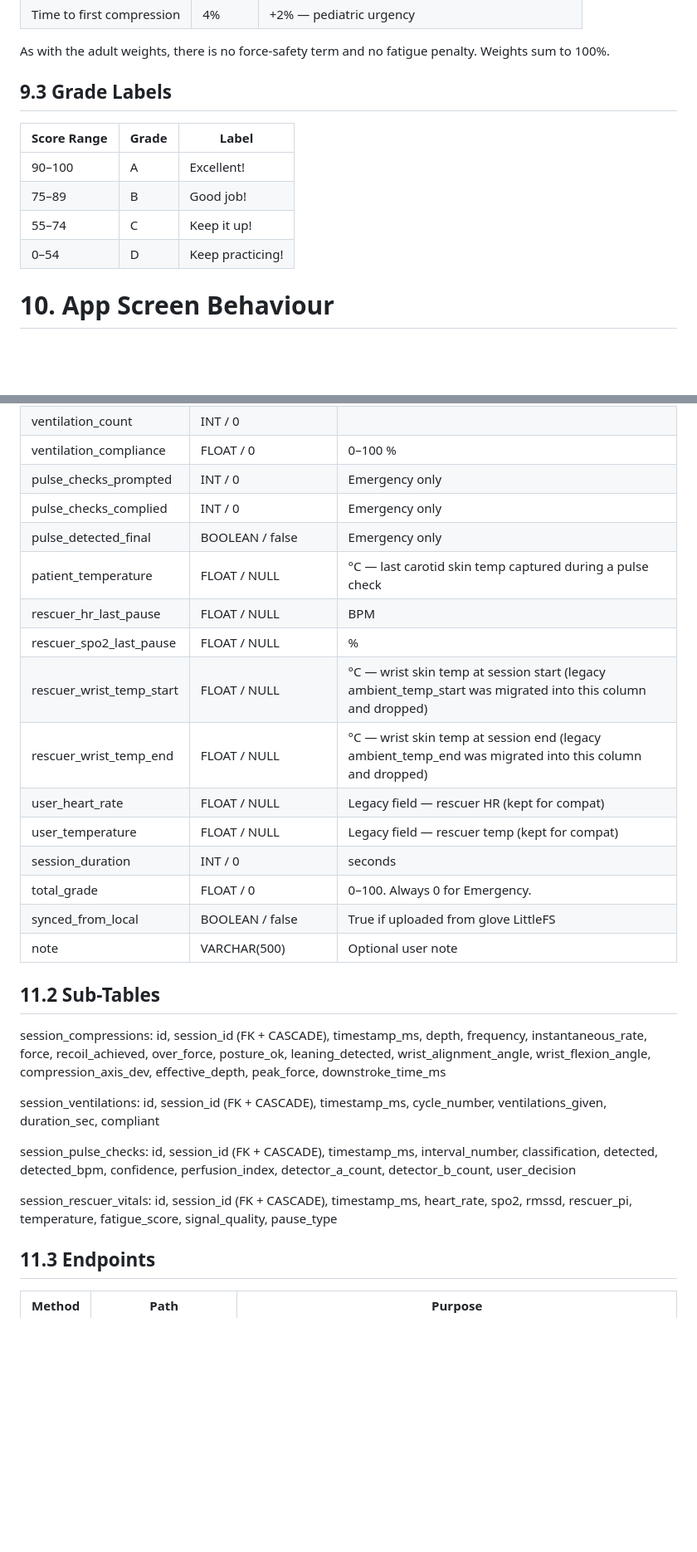
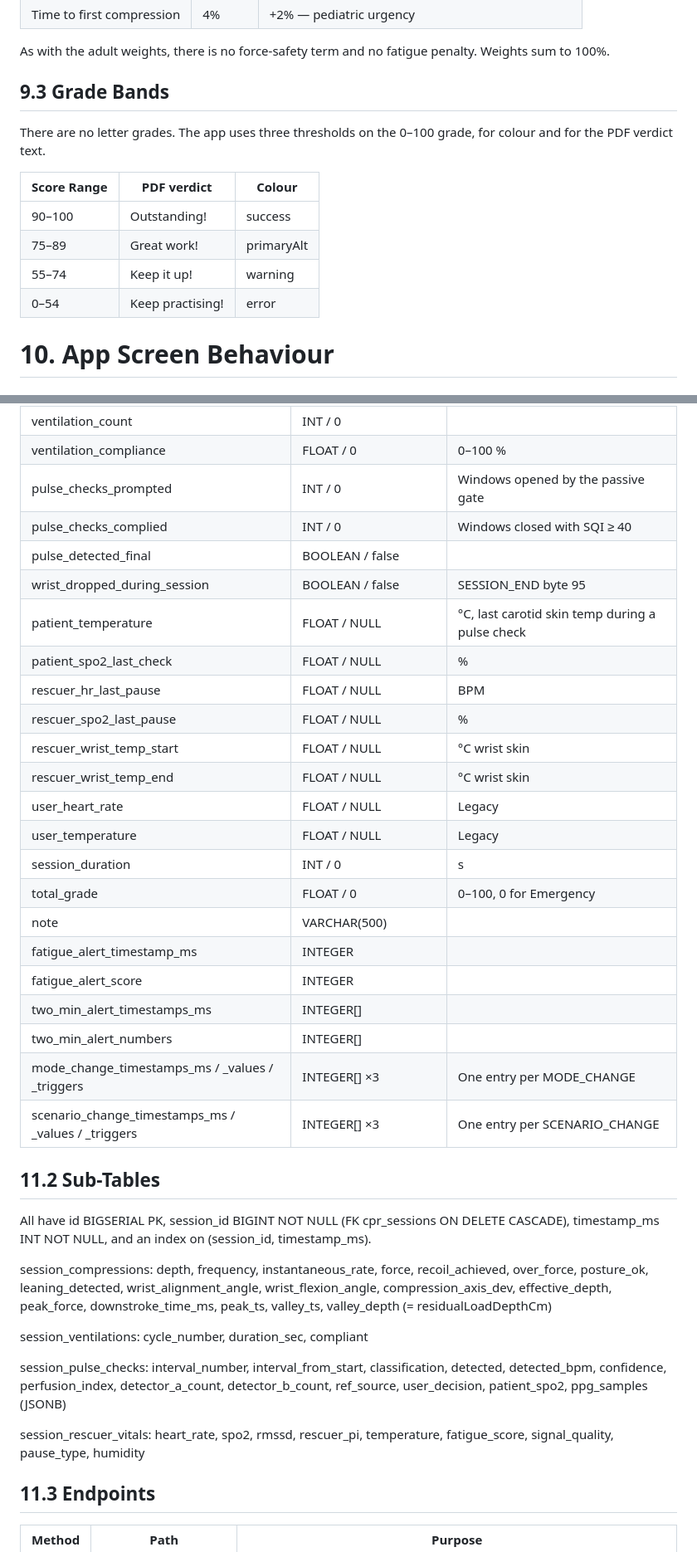
Before and after one commit to roueva/CPR-Assist-Glove, a Markdown page: CPR_Assist_BLE_Spec_v3_2.md, 2 parts joined by grey strips. Shown at 83% size. GitHub-like rendering; blank space fills up the shorter version.

```diff
--- a/CPR_Assist_BLE_Spec_v3_2.md
+++ b/CPR_Assist_BLE_Spec_v3_2.md
@@ -725,14 +725,16 @@ Applies when scenario = "pediatric". Depth weighted higher for the smaller chest
 
 As with the adult weights, there is no force-safety term and no fatigue penalty. Weights sum to 100%.
 
-## **9.3 Grade Labels**
+## **9.3 Grade Bands**
 
-| **Score Range** | **Grade** | **Label** |
+There are no letter grades. The app uses three thresholds on the 0–100 grade, for colour and for the PDF verdict text.
+
+| **Score Range** | **PDF verdict** | **Colour** |
 | --- | --- | --- |
-| 90–100 | A | Excellent! |
-| 75–89 | B | Good job! |
-| 55–74 | C | Keep it up! |
-| 0–54 | D | Keep practicing! |
+| 90–100 | Outstanding! | success |
+| 75–89 | Great work! | primaryAlt |
+| 55–74 | Keep it up! | warning |
+| 0–54 | Keep practising! | error |
 
 # **10. App Screen Behaviour**
 
@@ -829,29 +836,38 @@ Shown after Training mode session ends. All graphs share the same X-axis (second
 | ventilation_count | INT / 0 |  |
 | ventilation_compliance | FLOAT / 0 | 0–100 % |
-| pulse_checks_prompted | INT / 0 | Emergency only |
-| pulse_checks_complied | INT / 0 | Emergency only |
-| pulse_detected_final | BOOLEAN / false | Emergency only |
-| patient_temperature | FLOAT / NULL | °C — last carotid skin temp captured during a pulse check |
+| pulse_checks_prompted | INT / 0 | Windows opened by the passive gate |
+| pulse_checks_complied | INT / 0 | Windows closed with SQI ≥ 40 |
+| pulse_detected_final | BOOLEAN / false |  |
+| wrist_dropped_during_session | BOOLEAN / false | SESSION_END byte 95 |
+| patient_temperature | FLOAT / NULL | °C, last carotid skin temp during a pulse check |
+| patient_spo2_last_check | FLOAT / NULL | % |
 | rescuer_hr_last_pause | FLOAT / NULL | BPM |
 | rescuer_spo2_last_pause | FLOAT / NULL | % |
-| rescuer_wrist_temp_start | FLOAT / NULL | °C — wrist skin temp at session start (legacy ambient_temp_start was migrated into this column and dropped) |
-| rescuer_wrist_temp_end | FLOAT / NULL | °C — wrist skin temp at session end (legacy ambient_temp_end was migrated into this column and dropped) |
-| user_heart_rate | FLOAT / NULL | Legacy field — rescuer HR (kept for compat) |
-| user_temperature | FLOAT / NULL | Legacy field — rescuer temp (kept for compat) |
-| session_duration | INT / 0 | seconds |
-| total_grade | FLOAT / 0 | 0–100. Always 0 for Emergency. |
-| synced_from_local | BOOLEAN / false | True if uploaded from glove LittleFS |
-| note | VARCHAR(500) | Optional user note |
+| rescuer_wrist_temp_start | FLOAT / NULL | °C wrist skin |
+| rescuer_wrist_temp_end | FLOAT / NULL | °C wrist skin |
+| user_heart_rate | FLOAT / NULL | Legacy |
+| user_temperature | FLOAT / NULL | Legacy |
+| session_duration | INT / 0 | s |
+| total_grade | FLOAT / 0 | 0–100, 0 for Emergency |
+| note | VARCHAR(500) |  |
+| fatigue_alert_timestamp_ms | INTEGER |  |
+| fatigue_alert_score | INTEGER |  |
+| two_min_alert_timestamps_ms | INTEGER[] |  |
+| two_min_alert_numbers | INTEGER[] |  |
+| mode_change_timestamps_ms / _values / _triggers | INTEGER[] ×3 | One entry per MODE_CHANGE |
+| scenario_change_timestamps_ms / _values / _triggers | INTEGER[] ×3 | One entry per SCENARIO_CHANGE |
 
 ## **11.2 Sub-Tables**
 
-session_compressions: id, session_id (FK + CASCADE), timestamp_ms, depth, frequency, instantaneous_rate, force, recoil_achieved, over_force, posture_ok, leaning_detected, wrist_alignment_angle, wrist_flexion_angle, compression_axis_dev, effective_depth, peak_force, downstroke_time_ms
+All have id BIGSERIAL PK, session_id BIGINT NOT NULL (FK cpr_sessions ON DELETE CASCADE), timestamp_ms INT NOT NULL, and an index on (session_id, timestamp_ms).
 
-session_ventilations: id, session_id (FK + CASCADE), timestamp_ms, cycle_number, ventilations_given, duration_sec, compliant
+session_compressions: depth, frequency, instantaneous_rate, force, recoil_achieved, over_force, posture_ok, leaning_detected, wrist_alignment_angle, wrist_flexion_angle, compression_axis_dev, effective_depth, peak_force, downstroke_time_ms, peak_ts, valley_ts, valley_depth (= residualLoadDepthCm)
 
-session_pulse_checks: id, session_id (FK + CASCADE), timestamp_ms, interval_number, classification, detected, detected_bpm, confidence, perfusion_index, detector_a_count, detector_b_count, user_decision
+session_ventilations: cycle_number, duration_sec, compliant
 
-session_rescuer_vitals: id, session_id (FK + CASCADE), timestamp_ms, heart_rate, spo2, rmssd, rescuer_pi, temperature, fatigue_score, signal_quality, pause_type
+session_pulse_checks: interval_number, interval_from_start, classification, detected, detected_bpm, confidence, perfusion_index, detector_a_count, detector_b_count, ref_source, user_decision, patient_spo2, ppg_samples (JSONB)
+
+session_rescuer_vitals: heart_rate, spo2, rmssd, rescuer_pi, temperature, fatigue_score, signal_quality, pause_type, humidity
 
 ## **11.3 Endpoints**
 
```
Also changed, not shown: other parts of CPR_Assist_BLE_Spec_v3_2.md (+31 -26 lines), docs/BLE_SPEC_RECONCILIATION.md (+30 -0 lines).
